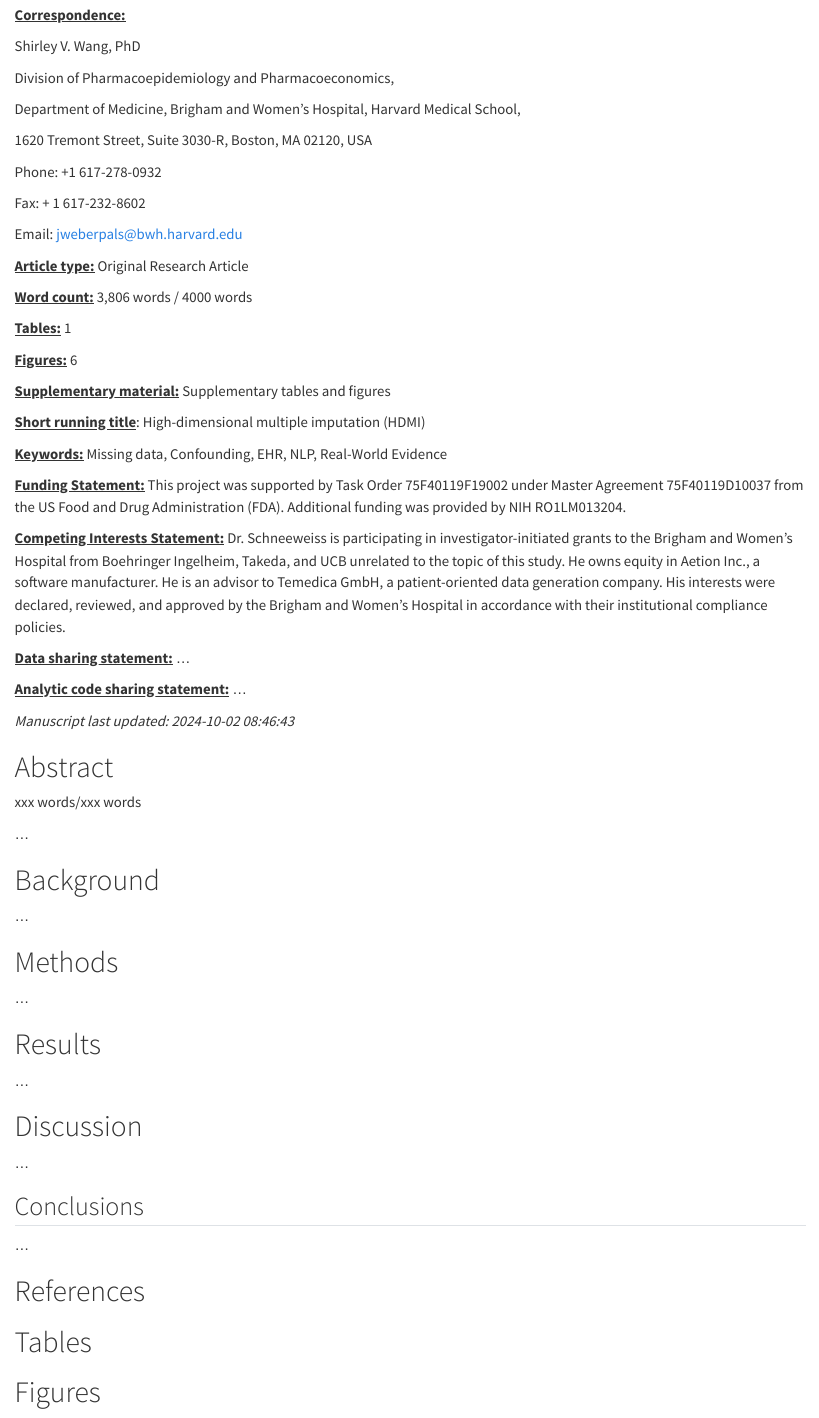
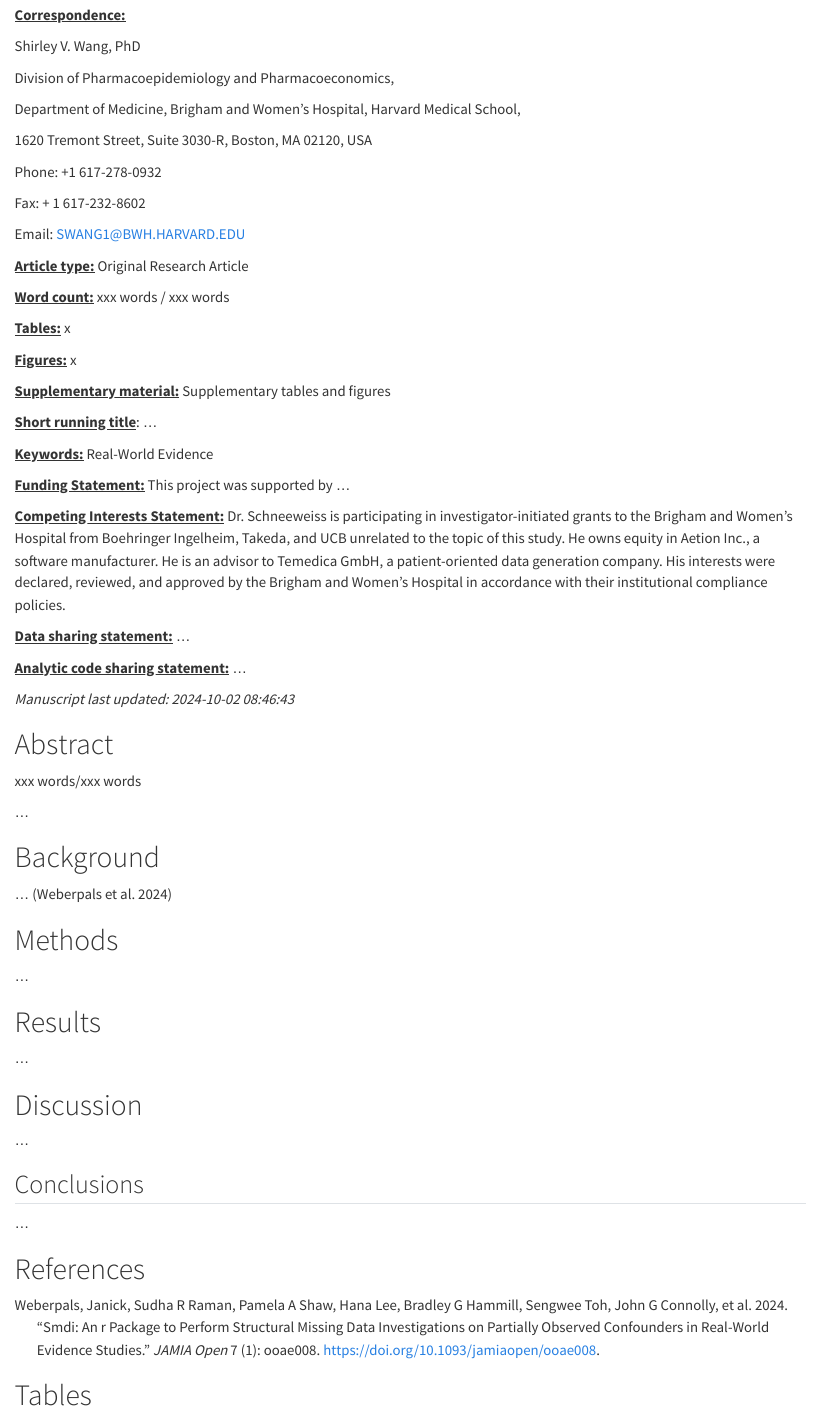
Before and after one commit to janickweberpals/encore-process-manuscript, a Quarto document (manuscript/manuscript.qmd): the page in a window 1100 px wide, from 160 px down. Rendered offline with R 4.5, knitr and Pandoc in place of Quarto, with nearby package versions; drawn as R Markdown's standard HTML page in place of the format the file asks for; some code elsewhere in the file could not run offline; a font, style sheet, LaTeX package, included part or bibliography that could not be used is replaced or left out.

Commit message:
added references.bib

```diff
--- a/manuscript/manuscript.qmd
+++ b/manuscript/manuscript.qmd
@@ -59,26 +59,25 @@ Phone: +1 617-278-0932
 
 Fax: + 1 617-232-8602
 
-Email: [jweberpals\@bwh.harvard.edu](mailto:jweberpals@bwh.harvard.edu)
+Email: [SWANG1\@BWH.HARVARD.EDU](SWANG1@BWH.HARVARD.EDU)
 
 [**Article type:**]{.underline} Original Research Article
 
-[**Word count:**]{.underline} 3,806 words / 4000 words
+[**Word count:**]{.underline} xxx words / xxx words
 
-[**Tables:**]{.underline} 1
+[**Tables:**]{.underline} x
 
-[**Figures:**]{.underline} 6
+[**Figures:**]{.underline} x
 
 [**Supplementary material:**]{.underline} Supplementary tables and figures
 
-[**Short running title**]{.underline}: High-dimensional multiple imputation (HDMI)
+[**Short running title**]{.underline}: ...
 
-[**Keywords:**]{.underline} Missing data, Confounding, EHR, NLP, Real-World Evidence
+[**Keywords:**]{.underline} Real-World Evidence
 
-[**Funding Statement:**]{.underline} This project was supported by Task Order 75F40119F19002 under Master Agreement 75F40119D10037 from the US Food and Drug Administration (FDA). Additional funding was provided by NIH RO1LM013204.
+[**Funding Statement:**]{.underline} This project was supported by ...
 
 [**Competing Interests Statement:**]{.underline} Dr. Schneeweiss is participating in investigator-initiated grants to the Brigham and Women's Hospital from Boehringer Ingelheim, Takeda, and UCB unrelated to the topic of this study. He owns equity in Aetion Inc., a software manufacturer. He is an advisor to Temedica GmbH, a patient-oriented data generation company. His interests were declared, reviewed, and approved by the Brigham and Women's Hospital in accordance with their institutional compliance policies.
-
 
 [**Data sharing statement:**]{.underline} ...
 
--- /dev/null
+++ b/manuscript/references.bib
@@ -0,0 +1,14 @@
+
+@article{weberpals2024,
+	title = {smdi: an R package to perform structural missing data investigations on partially observed confounders in real-world evidence studies},
+	author = {Weberpals, Janick and Raman, Sudha R and Shaw, Pamela A and Lee, Hana and Hammill, Bradley G and Toh, Sengwee and Connolly, John G and Dandreo, Kimberly J and Tian, Fang and Liu, Wei and Li, Jie and {Hernández-Muñoz}, {José J} and Glynn, Robert J and Desai, Rishi J},
+	year = {2024},
+	month = {04},
+	date = {2024-04-01},
+	journal = {JAMIA Open},
+	pages = {ooae008},
+	volume = {7},
+	number = {1},
+	doi = {10.1093/jamiaopen/ooae008},
+	url = {https://doi.org/10.1093/jamiaopen/ooae008}
+}
```
Also changed, not shown: manuscript/manuscript.qmd (3 more changed lines).
